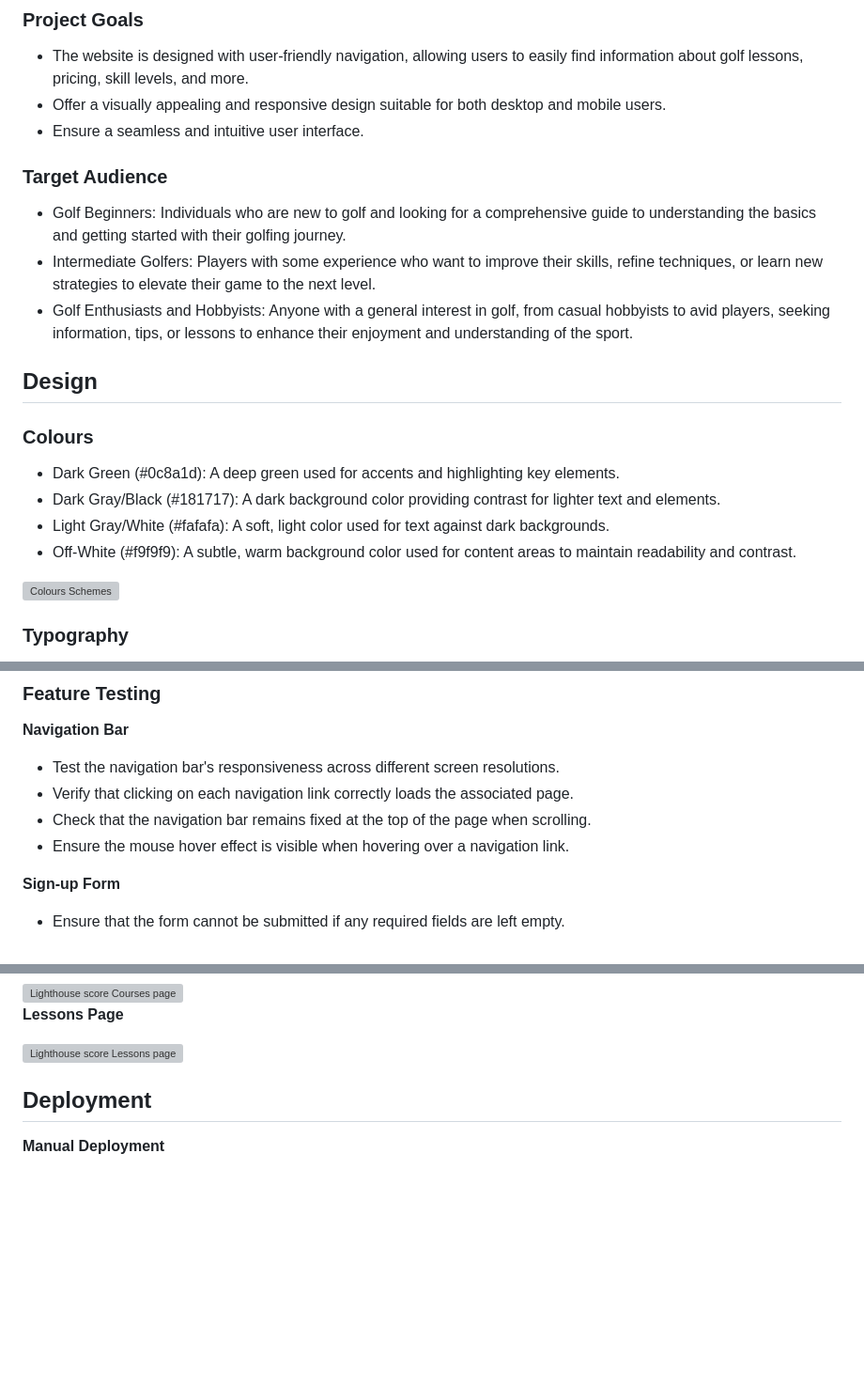
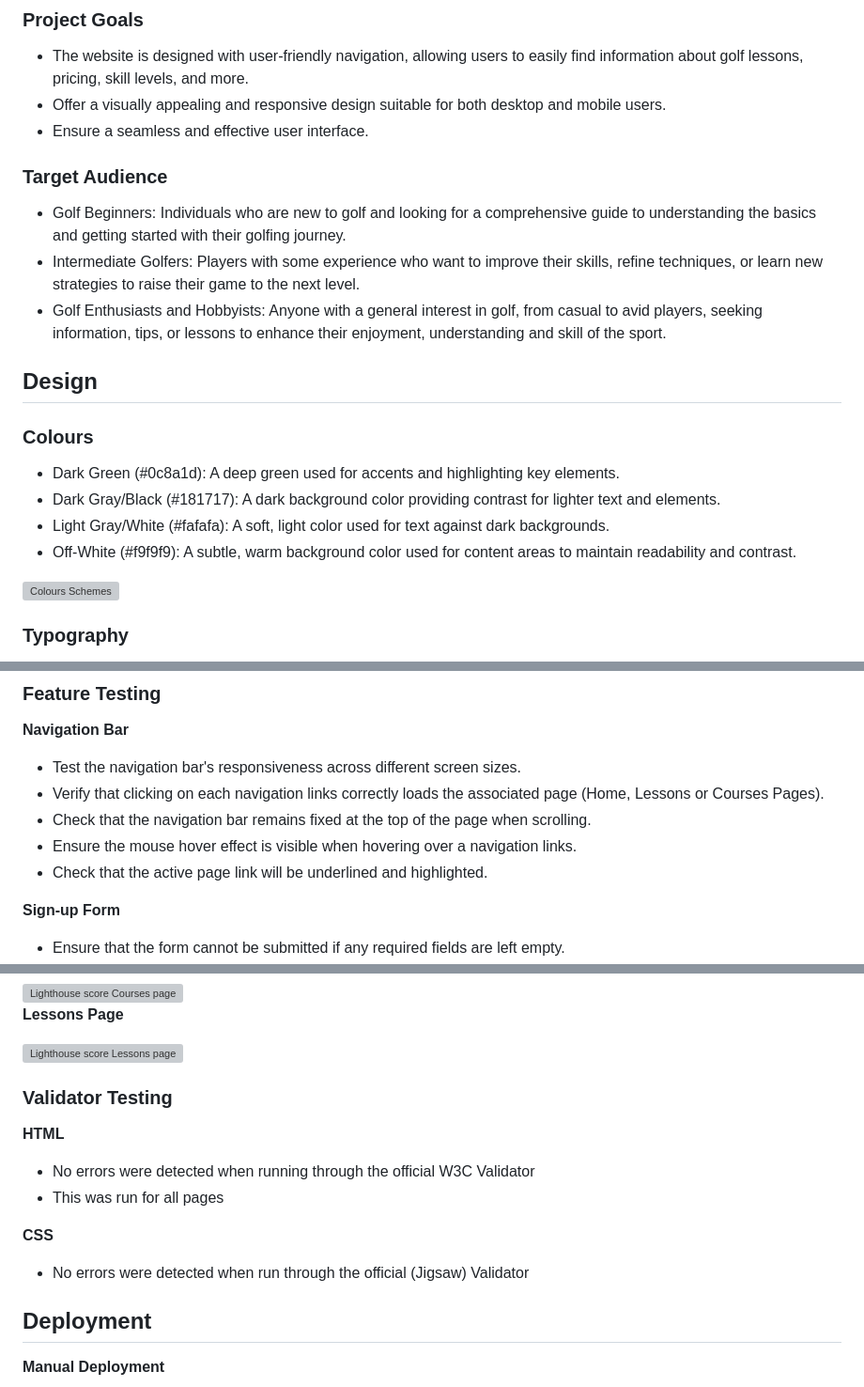
Before and after one commit to craig-grant630/Breakfast-Ball, a Markdown page: README.md, 3 parts joined by grey strips. Shown: that part at 94% size. Rendered like a GitHub page; blank space fills up the shorter version; grey boxes are pictures that could not be loaded.

Commit message:
Update Validators README.md

```diff
--- a/README.md
+++ b/README.md
@@ -15,19 +15,19 @@ Inspired by the idea that golf should be accessible and pleasant to all people,
 ### **Project Goals**
 - The website is designed with user-friendly navigation, allowing users to easily find information about golf lessons, pricing, skill levels, and more.
 - Offer a visually appealing and responsive design suitable for both desktop and mobile users.
-- Ensure a seamless and intuitive user interface.
+- Ensure a seamless and effective user interface.
 ### **Target Audience**
 - Golf Beginners: Individuals who are new to golf and looking for a comprehensive guide to understanding the basics and getting started with their golfing journey.
-- Intermediate Golfers: Players with some experience who want to improve their skills, refine techniques, or learn new strategies to elevate their game to the next level.
-- Golf Enthusiasts and Hobbyists: Anyone with a general interest in golf, from casual hobbyists to avid players, seeking information, tips, or lessons to enhance their enjoyment and understanding of the sport.
+- Intermediate Golfers: Players with some experience who want to improve their skills, refine techniques, or learn new strategies to raise their game to the next level.
+- Golf Enthusiasts and Hobbyists: Anyone with a general interest in golf, from casual to avid players, seeking information, tips, or lessons to enhance their enjoyment, understanding and skill of the sport.
 
 ## Design
 ### **Colours**
 
- - Dark Green (#0c8a1d): A deep green used for accents and highlighting key elements.
+- Dark Green (#0c8a1d): A deep green used for accents and highlighting key elements.
 - Dark Gray/Black (#181717): A dark background color providing contrast for lighter text and elements.
 - Light Gray/White (#fafafa): A soft, light color used for text against dark backgrounds.
- - Off-White (#f9f9f9): A subtle, warm background color used for content areas to maintain readability and contrast.
+- Off-White (#f9f9f9): A subtle, warm background color used for content areas to maintain readability and contrast.
 
 ![Colours Schemes](./assets/images/coolors.webp)
 
@@ -123,10 +123,11 @@ Inspired by the idea that golf should be accessible and pleasant to all people,
 
 **Navigation Bar**
 
-- Test the navigation bar's responsiveness across different screen resolutions.
-- Verify that clicking on each navigation link correctly loads the associated page.
+- Test the navigation bar's responsiveness across different screen sizes.
+- Verify that clicking on each navigation links correctly loads the associated page (Home, Lessons or Courses Pages).
 - Check that the navigation bar remains fixed at the top of the page when scrolling.
-- Ensure the mouse hover effect is visible when hovering over a navigation link.
+- Ensure the mouse hover effect is visible when hovering over a navigation links.
+- Check that the active page link will be underlined and highlighted.
 
 **Sign-up Form**
 
@@ -149,6 +150,16 @@ Google lighthouse scores can be found below.
 **Lessons Page**
 
 <img src="./assets/images/lighthouse-lessons.webp" alt="Lighthouse score Lessons page"/>
+
+### **Validator Testing**
+
+**HTML**
+- No errors were detected when running through the official W3C Validator
+- This was run for all pages
+
+**CSS**
+- No errors were detected when run through the official (Jigsaw) Validator
+
 
 ## Deployment
 
```
